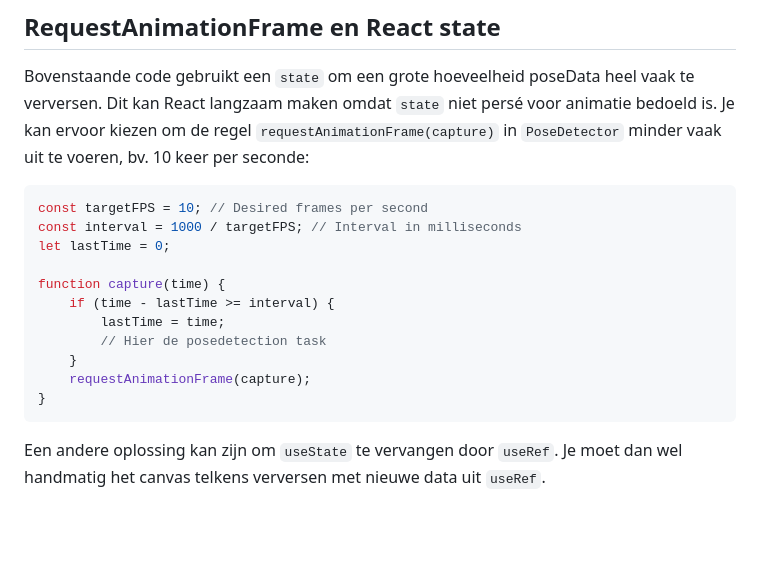
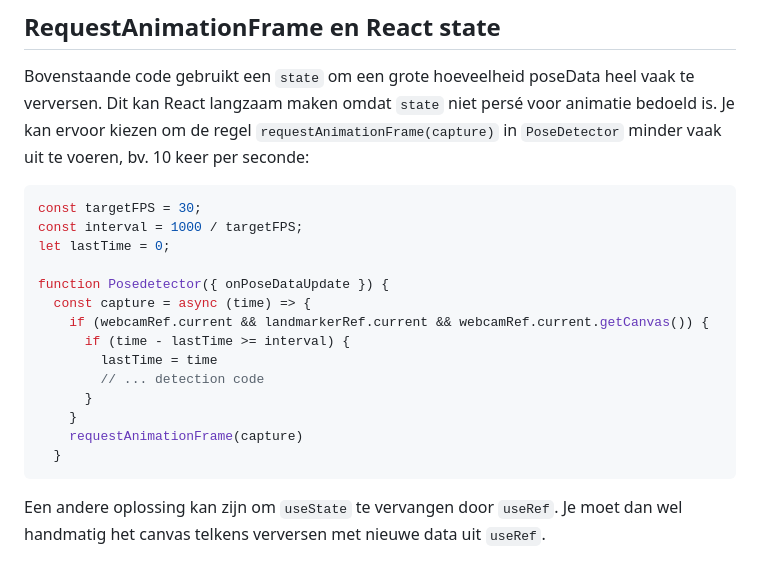
Before and after one commit to HR-CMGT/PRG08-2024-2025, a Markdown page: snippets/react.md, the part around the change. Drawn GitHub-style; blank space fills up the shorter version.

````diff
--- a/snippets/react.md
+++ b/snippets/react.md
@@ -245,17 +245,20 @@ export default CanvasDrawing
 Bovenstaande code gebruikt een `state` om een grote hoeveelheid poseData heel vaak te verversen. Dit kan React langzaam maken omdat `state` niet persé voor animatie bedoeld is. Je kan ervoor kiezen om de regel `requestAnimationFrame(capture)` in `PoseDetector` minder vaak uit te voeren, bv. 10 keer per seconde:
 
 ```js
-const targetFPS = 10; // Desired frames per second
-const interval = 1000 / targetFPS; // Interval in milliseconds
+const targetFPS = 30;
+const interval = 1000 / targetFPS;
 let lastTime = 0;
 
-function capture(time) {
-    if (time - lastTime >= interval) {
-        lastTime = time;
-        // Hier de posedetection task
+function Posedetector({ onPoseDataUpdate }) {
+  const capture = async (time) => {
+    if (webcamRef.current && landmarkerRef.current && webcamRef.current.getCanvas()) {
+      if (time - lastTime >= interval) {
+        lastTime = time
+        // ... detection code
+      }
     }
-    requestAnimationFrame(capture);
-}
+    requestAnimationFrame(capture)
+  }
 ```
 
 Een andere oplossing kan zijn om `useState` te vervangen door `useRef`. Je moet dan wel handmatig het canvas telkens verversen met nieuwe data uit `useRef`.
````
